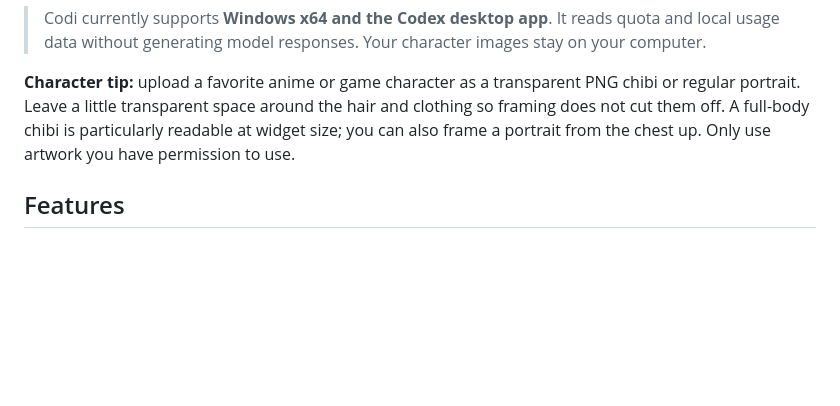
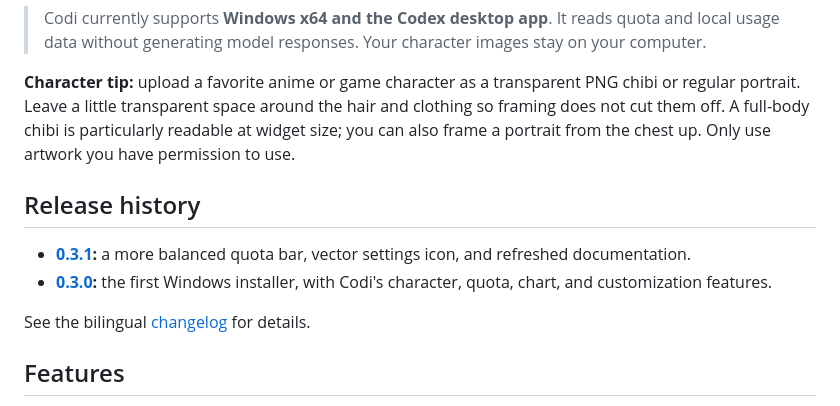
Before and after one commit to Chester-chs/CodexOshi, a Markdown page: README.md, the part around the change. GitHub-like rendering; blank space fills up the shorter version.

Commit message:
Add bilingual Codi release history

```diff
--- a/README.md
+++ b/README.md
@@ -9,6 +9,13 @@ Your Codex desktop companion: a character widget with quota monitoring, local to
 > Codi currently supports **Windows x64 and the Codex desktop app**. It reads quota and local usage data without generating model responses. Your character images stay on your computer.
 
 **Character tip:** upload a favorite anime or game character as a transparent PNG chibi or regular portrait. Leave a little transparent space around the hair and clothing so framing does not cut them off. A full-body chibi is particularly readable at widget size; you can also frame a portrait from the chest up. Only use artwork you have permission to use.
+
+## Release history
+
+- **[0.3.1](https://github.com/Chester-chs/Codi/releases/tag/v0.3.1):** a more balanced quota bar, vector settings icon, and refreshed documentation.
+- **[0.3.0](https://github.com/Chester-chs/Codi/releases/tag/v0.3.0):** the first Windows installer, with Codi's character, quota, chart, and customization features.
+
+See the bilingual [changelog](CHANGELOG.md) for details.
 
 ## Features
 
```
Also changed, not shown: CHANGELOG.md (added, +29 -0 lines), README.zh-CN.md (+7 -0 lines).
